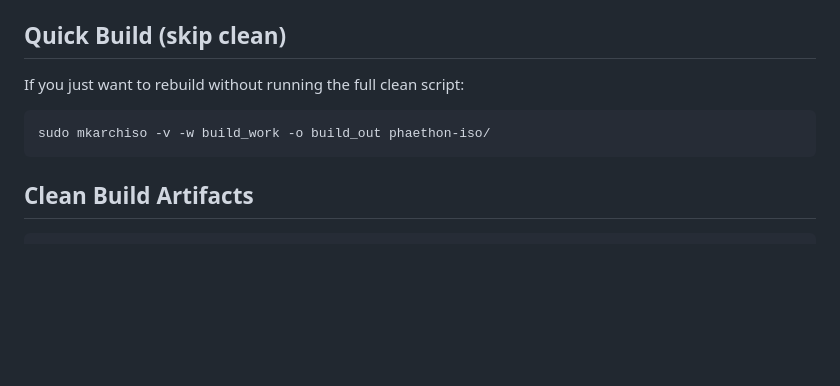
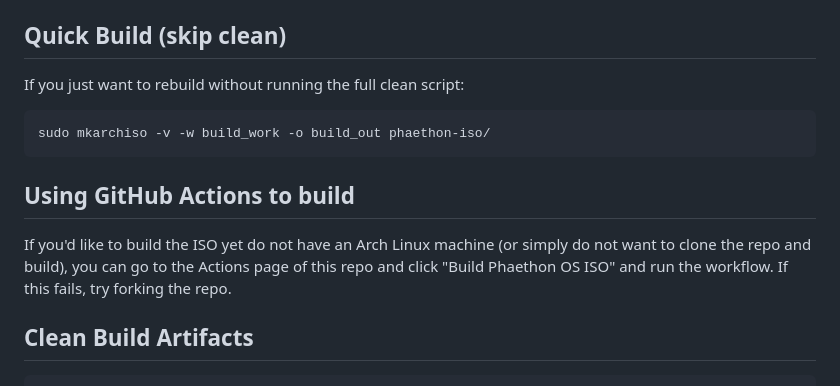
Before and after one commit to suhl2DOTxyz/phaethonOS, a Markdown page: README.md, the part around the change. Drawn GitHub-style; blank space fills up the shorter version.

Commit message:
Add GitHub Actions build instructions to README
Added instructions for using GitHub Actions to build the ISO.

````diff
--- a/README.md
+++ b/README.md
@@ -47,6 +47,10 @@ If you just want to rebuild without running the full clean script:
 sudo mkarchiso -v -w build_work -o build_out phaethon-iso/
 ```
 
+## Using GitHub Actions to build
+
+If you'd like to build the ISO yet do not have an Arch Linux machine (or simply do not want to clone the repo and build), you can go to the Actions page of this repo and click "Build Phaethon OS ISO" and run the workflow. If this fails, try forking the repo.
+
 ## Clean Build Artifacts
 
 ```bash
````
